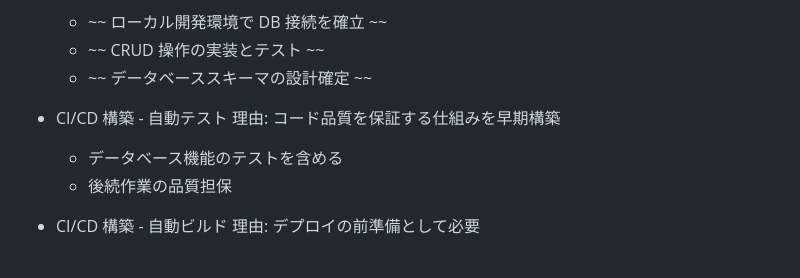
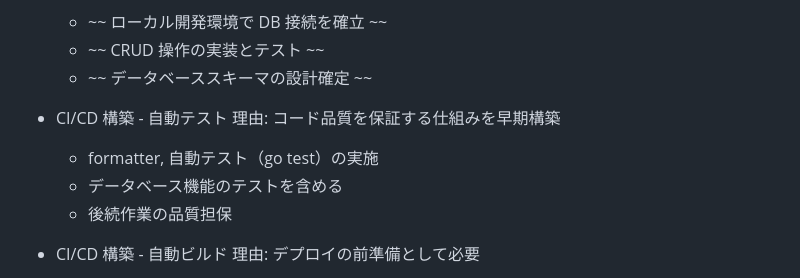
Before and after one commit to Kubota-Kei5/go-backend-spike, a Markdown page: README.md, the part around the change. Drawn GitHub-style.

Commit message:
Add note about formatter and automated testing in CI/CD section of README.md

```diff
--- a/README.md
+++ b/README.md
@@ -30,6 +30,7 @@ Nutraze のバックエンドを Go にリプレイスするための技術検
 - CI/CD 構築 - 自動テスト
   理由: コード品質を保証する仕組みを早期構築
 
+  - formatter, 自動テスト（go test）の実施
   - データベース機能のテストを含める
   - 後続作業の品質担保
 
```
